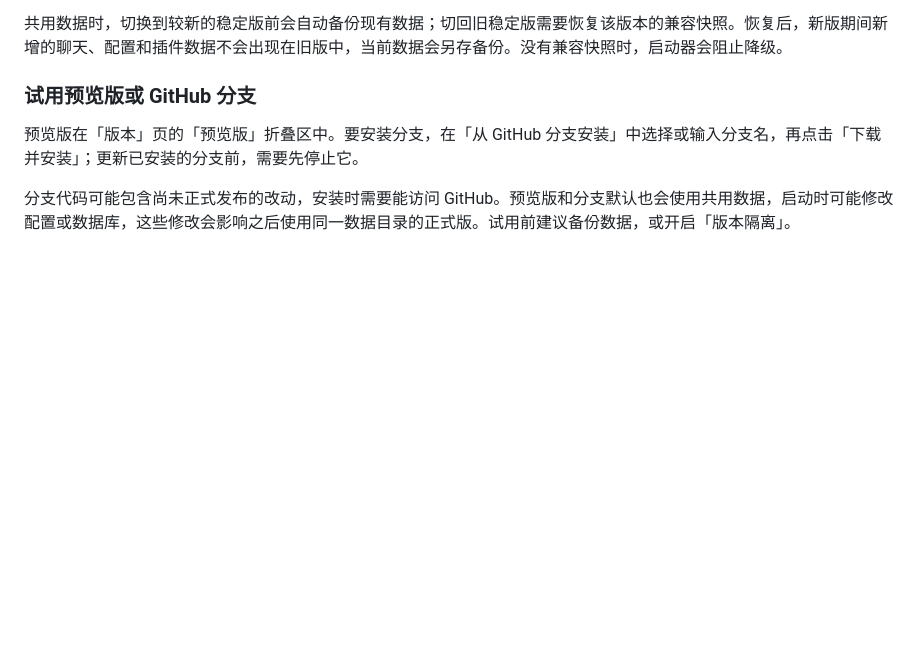
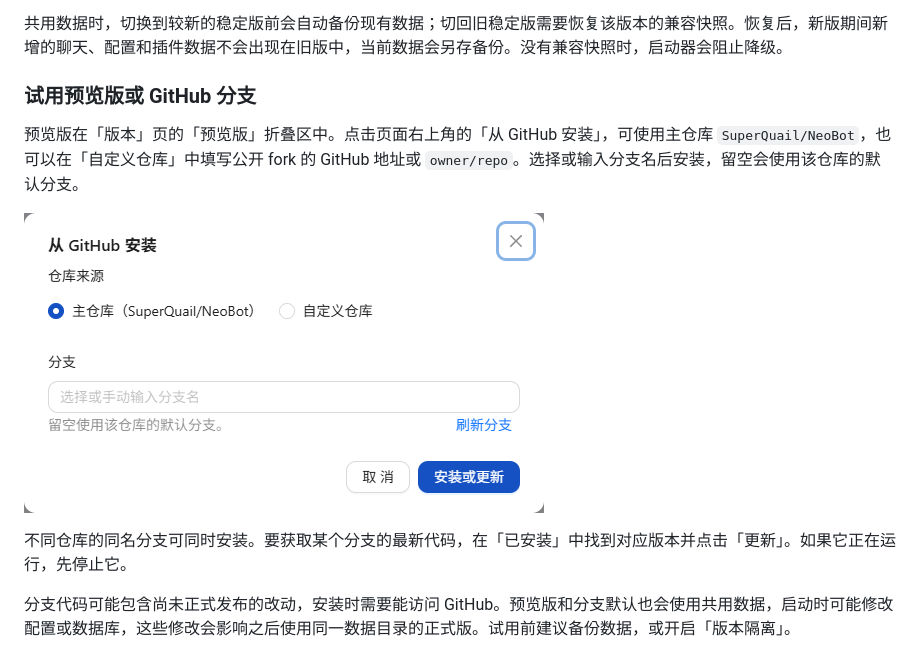
Before and after one commit to ABPolaris/neobot-desktop, a Markdown page: README.md, the part around the change. GitHub-like rendering; pictures changed too: docs/images/github-install.png (added); blank space fills up the shorter version.

Commit message:
feat(launcher): 支持从 NeoBot fork 或主仓库指定分支安装

```diff
--- a/README.md
+++ b/README.md
@@ -55,7 +55,11 @@
 
 ### 试用预览版或 GitHub 分支
 
-预览版在「版本」页的「预览版」折叠区中。要安装分支，在「从 GitHub 分支安装」中选择或输入分支名，再点击「下载并安装」；更新已安装的分支前，需要先停止它。
+预览版在「版本」页的「预览版」折叠区中。点击页面右上角的「从 GitHub 安装」，可使用主仓库 `SuperQuail/NeoBot`，也可以在「自定义仓库」中填写公开 fork 的 GitHub 地址或 `owner/repo`。选择或输入分支名后安装，留空会使用该仓库的默认分支。
+
+![GitHub 安装窗口默认选中主仓库，可切换到自定义仓库](docs/images/github-install.png)
+
+不同仓库的同名分支可同时安装。要获取某个分支的最新代码，在「已安装」中找到对应版本并点击「更新」。如果它正在运行，先停止它。
 
 分支代码可能包含尚未正式发布的改动，安装时需要能访问 GitHub。预览版和分支默认也会使用共用数据，启动时可能修改配置或数据库，这些修改会影响之后使用同一数据目录的正式版。试用前建议备份数据，或开启「版本隔离」。
 
```
Also changed, not shown: .changes/neobot-github-fork.md (added, +8 -0 lines), 14 other files.
